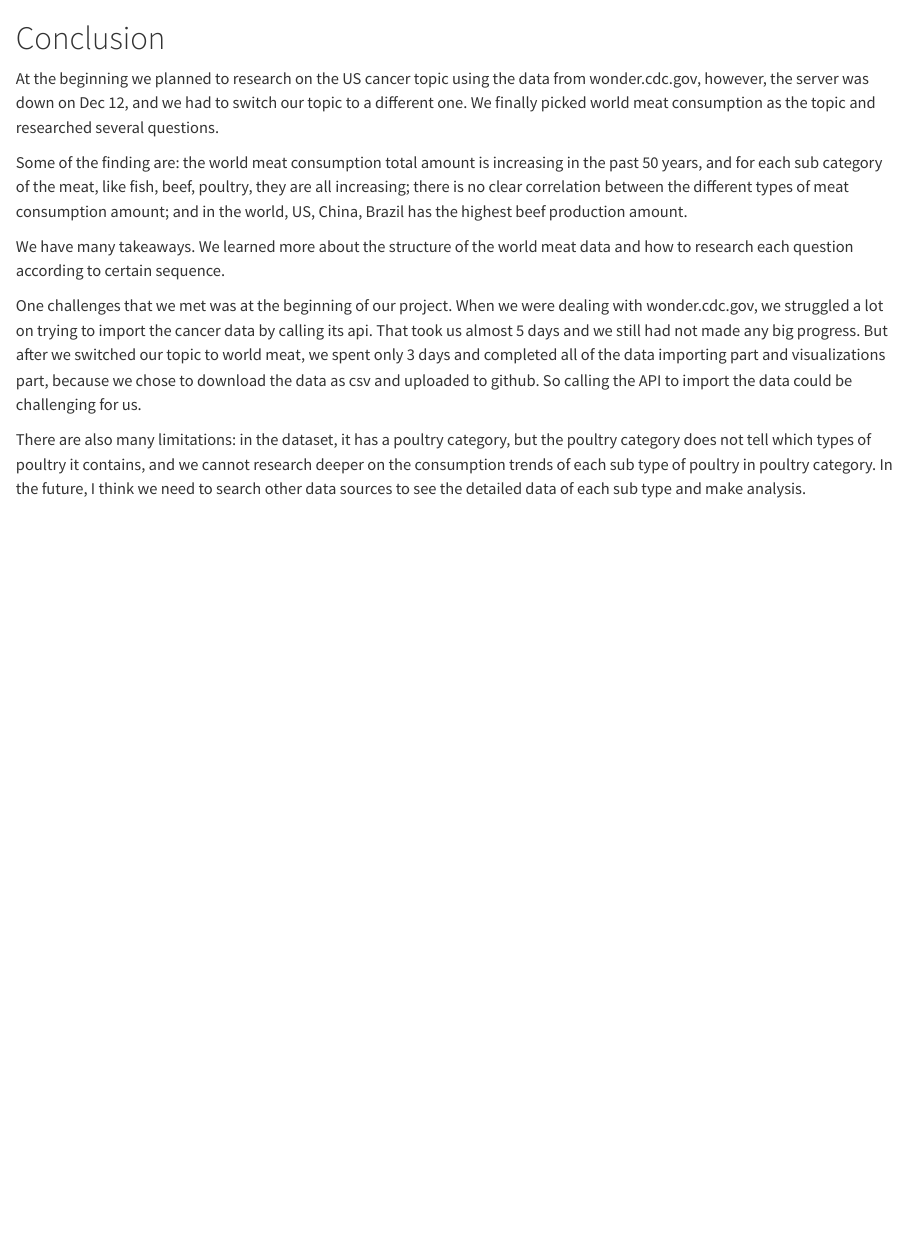
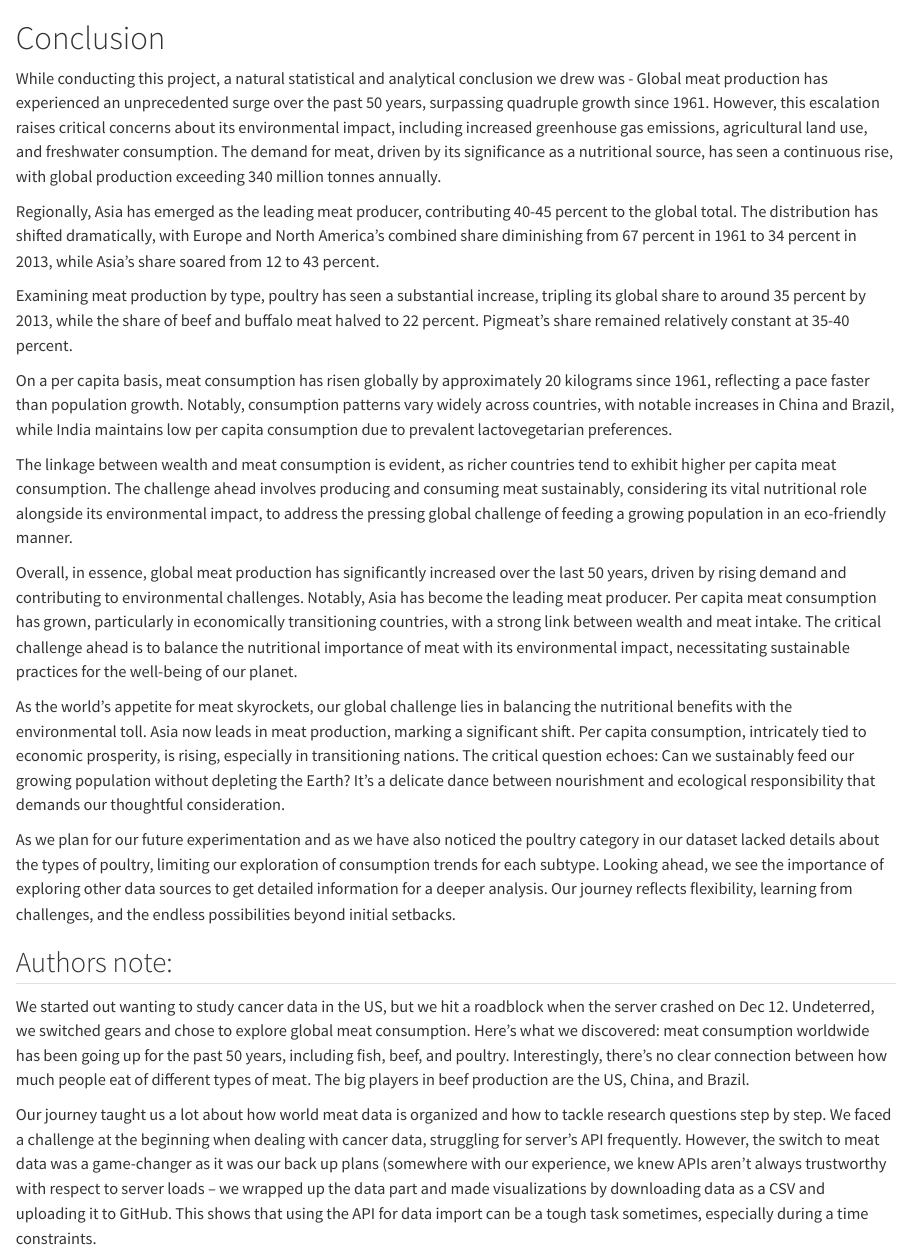
Before and after one commit to yuhe6/meat_dairy_production, a Quarto document (conclusion.qmd): the page in a window 1100 px wide, from its top. Rendered offline with R 4.5, knitr and Pandoc in place of Quarto, with nearby package versions.

Commit message:
Update conclusion.qmd
Version 2

```diff
--- a/conclusion.qmd
+++ b/conclusion.qmd
@@ -1,10 +1,24 @@
 # Conclusion
-At the beginning we planned to research on the US cancer topic using the data from wonder.cdc.gov, however, the server was down on Dec 12, and we had to switch our topic to a different one. We finally picked world meat consumption as the topic and researched several questions.
 
-Some of the finding are: the world meat consumption total amount is increasing in the past 50 years, and for each sub category of the meat, like fish, beef, poultry, they are all increasing; there is no clear correlation between the different types of meat consumption amount; and in the world, US, China, Brazil has the highest beef production amount.
 
-We have many takeaways. We learned more about the structure of the world meat data and how to research each question according to certain sequence.
+While conducting this project, a natural statistical and analytical conclusion we drew was - Global meat production has experienced an unprecedented surge over the past 50 years, surpassing quadruple growth since 1961. However, this escalation raises critical concerns about its environmental impact, including increased greenhouse gas emissions, agricultural land use, and freshwater consumption. The demand for meat, driven by its significance as a nutritional source, has seen a continuous rise, with global production exceeding 340 million tonnes annually.
 
-One challenges that we met was at the beginning of our project. When we were dealing with wonder.cdc.gov, we struggled a lot on trying to import the cancer data by calling its api. That took us almost 5 days and we still had not made any big progress. But after we switched our topic to world meat, we spent only 3 days and completed all of the data importing part and visualizations part, because we chose to download the data as csv and uploaded to github. So calling the API to import the data could be challenging for us.
+Regionally, Asia has emerged as the leading meat producer, contributing 40-45 percent to the global total. The distribution has shifted dramatically, with Europe and North America's combined share diminishing from 67 percent in 1961 to 34 percent in 2013, while Asia's share soared from 12 to 43 percent.
 
-There are also many limitations: in the dataset, it has a poultry category, but the poultry category does not tell which types of poultry it contains, and we cannot research deeper on the consumption trends of each sub type of poultry in poultry category. In the future, I think we need to search other data sources to see the detailed data of each sub type and make analysis.
+Examining meat production by type, poultry has seen a substantial increase, tripling its global share to around 35 percent by 2013, while the share of beef and buffalo meat halved to 22 percent. Pigmeat's share remained relatively constant at 35-40 percent.
+
+On a per capita basis, meat consumption has risen globally by approximately 20 kilograms since 1961, reflecting a pace faster than population growth. Notably, consumption patterns vary widely across countries, with notable increases in China and Brazil, while India maintains low per capita consumption due to prevalent lactovegetarian preferences.
+
+The linkage between wealth and meat consumption is evident, as richer countries tend to exhibit higher per capita meat consumption. The challenge ahead involves producing and consuming meat sustainably, considering its vital nutritional role alongside its environmental impact, to address the pressing global challenge of feeding a growing population in an eco-friendly manner.
+
+Overall, in essence, global meat production has significantly increased over the last 50 years, driven by rising demand and contributing to environmental challenges. Notably, Asia has become the leading meat producer. Per capita meat consumption has grown, particularly in economically transitioning countries, with a strong link between wealth and meat intake. The critical challenge ahead is to balance the nutritional importance of meat with its environmental impact, necessitating sustainable practices for the well-being of our planet.
+
+As the world's appetite for meat skyrockets, our global challenge lies in balancing the nutritional benefits with the environmental toll. Asia now leads in meat production, marking a significant shift. Per capita consumption, intricately tied to economic prosperity, is rising, especially in transitioning nations. The critical question echoes: Can we sustainably feed our growing population without depleting the Earth? It's a delicate dance between nourishment and ecological responsibility that demands our thoughtful consideration.
+
+As we plan for our future experimentation and as we have also noticed the poultry category in our dataset lacked details about the types of poultry, limiting our exploration of consumption trends for each subtype. Looking ahead, we see the importance of exploring other data sources to get detailed information for a deeper analysis. Our journey reflects flexibility, learning from challenges, and the endless possibilities beyond initial setbacks.
+
+## Authors note:
+
+We started out wanting to study cancer data in the US, but we hit a roadblock when the server crashed on Dec 12. Undeterred, we switched gears and chose to explore global meat consumption. Here's what we discovered: meat consumption worldwide has been going up for the past 50 years, including fish, beef, and poultry. Interestingly, there's no clear connection between how much people eat of different types of meat. The big players in beef production are the US, China, and Brazil.
+
+Our journey taught us a lot about how world meat data is organized and how to tackle research questions step by step. We faced a challenge at the beginning when dealing with cancer data, struggling for server's API frequently. However, the switch to meat data was a game-changer as it was our back up plans (somewhere with our experience, we knew APIs aren't always trustworthy with respect to server loads – we wrapped up the data part and made visualizations by downloading data as a CSV and uploading it to GitHub. This shows that using the API for data import can be a tough task sometimes, especially during a time constraints.
```
